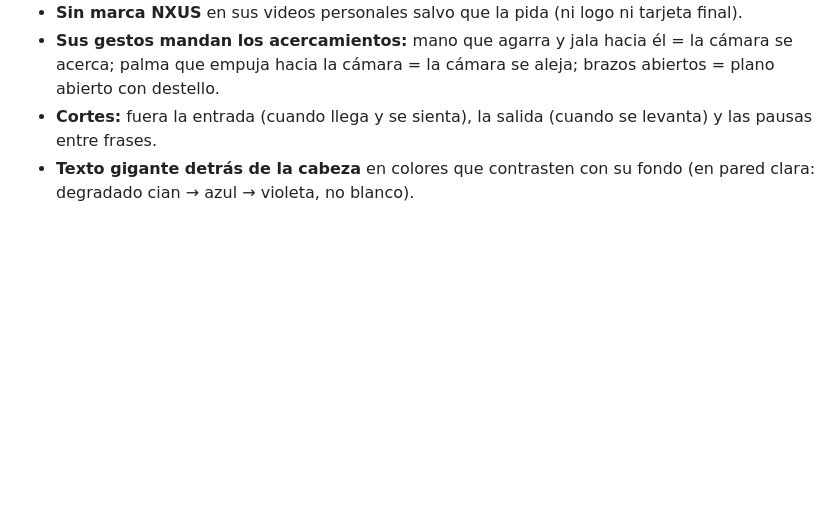
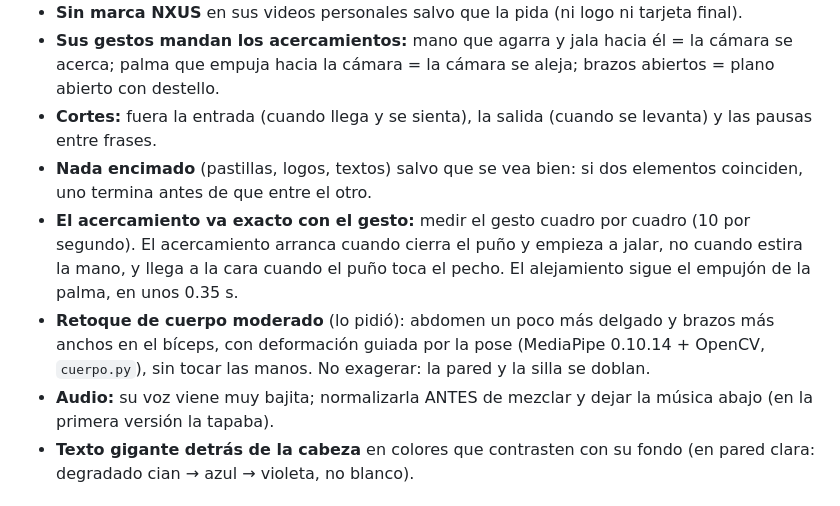
Before and after one commit to nxusai/AI-JARVIS, a Markdown page: docs/receta-edicion.md, the part around the change. Drawn GitHub-style; blank space fills up the shorter version.

Commit message:
docs: editing recipe adds gesture-synced zooms, no overlaps, moderate body retouch and voice-first mix
Co-Authored-By: Claude Opus 5.5 <noreply@anthropic.com>
Claude-Session: https://claude.ai/code/session_018JHMeLXSttogfAXoEh5WXT

```diff
--- a/docs/receta-edicion.md
+++ b/docs/receta-edicion.md
@@ -11,6 +11,10 @@
 - **Sin marca NXUS** en sus videos personales salvo que la pida (ni logo ni tarjeta final).
 - **Sus gestos mandan los acercamientos:** mano que agarra y jala hacia él = la cámara se acerca; palma que empuja hacia la cámara = la cámara se aleja; brazos abiertos = plano abierto con destello.
 - **Cortes:** fuera la entrada (cuando llega y se sienta), la salida (cuando se levanta) y las pausas entre frases.
+- **Nada encimado** (pastillas, logos, textos) salvo que se vea bien: si dos elementos coinciden, uno termina antes de que entre el otro.
+- **El acercamiento va exacto con el gesto:** medir el gesto cuadro por cuadro (10 por segundo). El acercamiento arranca cuando cierra el puño y empieza a jalar, no cuando estira la mano, y llega a la cara cuando el puño toca el pecho. El alejamiento sigue el empujón de la palma, en unos 0.35 s.
+- **Retoque de cuerpo moderado** (lo pidió): abdomen un poco más delgado y brazos más anchos en el bíceps, con deformación guiada por la pose (MediaPipe 0.10.14 + OpenCV, `cuerpo.py`), sin tocar las manos. No exagerar: la pared y la silla se doblan.
+- **Audio:** su voz viene muy bajita; normalizarla ANTES de mezclar y dejar la música abajo (en la primera versión la tapaba).
 - **Texto gigante detrás de la cabeza** en colores que contrasten con su fondo (en pared clara: degradado cian → azul → violeta, no blanco).
 
 ## La receta
```
